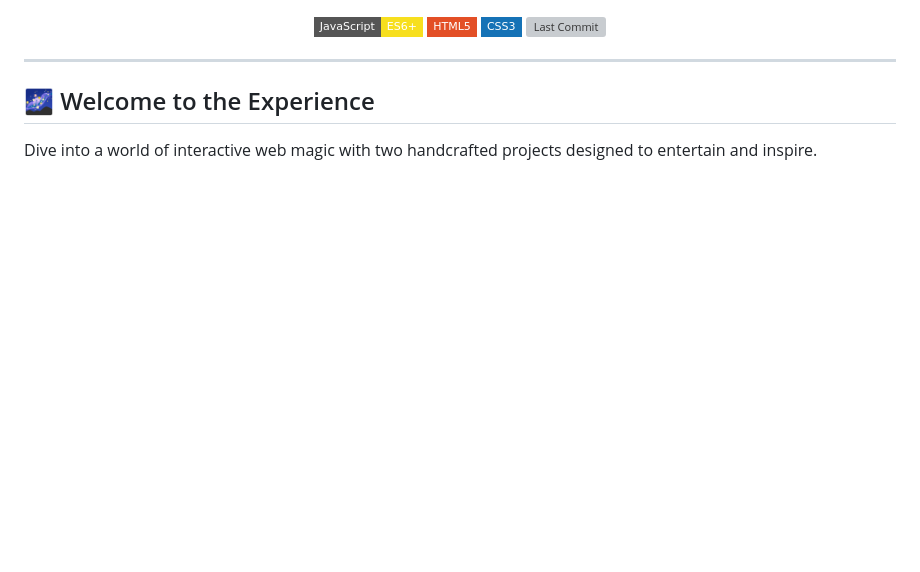
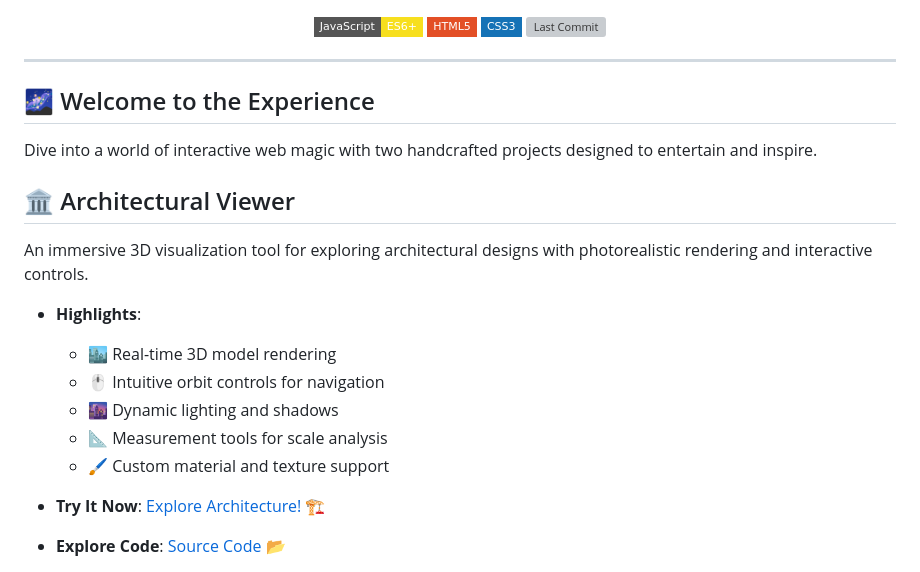
Before and after one commit to crwg/crwg.github.io, a Markdown page: README.md, the part around the change printed below. GitHub-like rendering; badges without logos; blank space fills up the shorter version; grey boxes are pictures that could not be loaded.

```diff
--- a/README.md
+++ b/README.md
@@ -24,3 +25,17 @@
 ## 🌌 Welcome to the Experience
 
 Dive into a world of interactive web magic with two handcrafted projects designed to entertain and inspire.
+
+## 🏛️ Architectural Viewer
+An immersive 3D visualization tool for exploring architectural designs with photorealistic rendering and interactive controls.
+
+- **Highlights**:
+  - 🏙️ Real-time 3D model rendering
+  - 🖱️ Intuitive orbit controls for navigation
+  - 🌆 Dynamic lighting and shadows
+  - 📐 Measurement tools for scale analysis
+  - 🖌️ Custom material and texture support
+
+- **Try It Now**: <a href="https://crwg.github.io/arch/" target="_blank">Explore Architecture! 🏗️</a>
+- **Explore Code**: <a href="https://github.com/crwg/crwg.github.io/tree/master/arch" target="_blank">Source Code 📂</a>
+
```
Also changed, not shown: other parts of README.md (+12 -0 lines).
